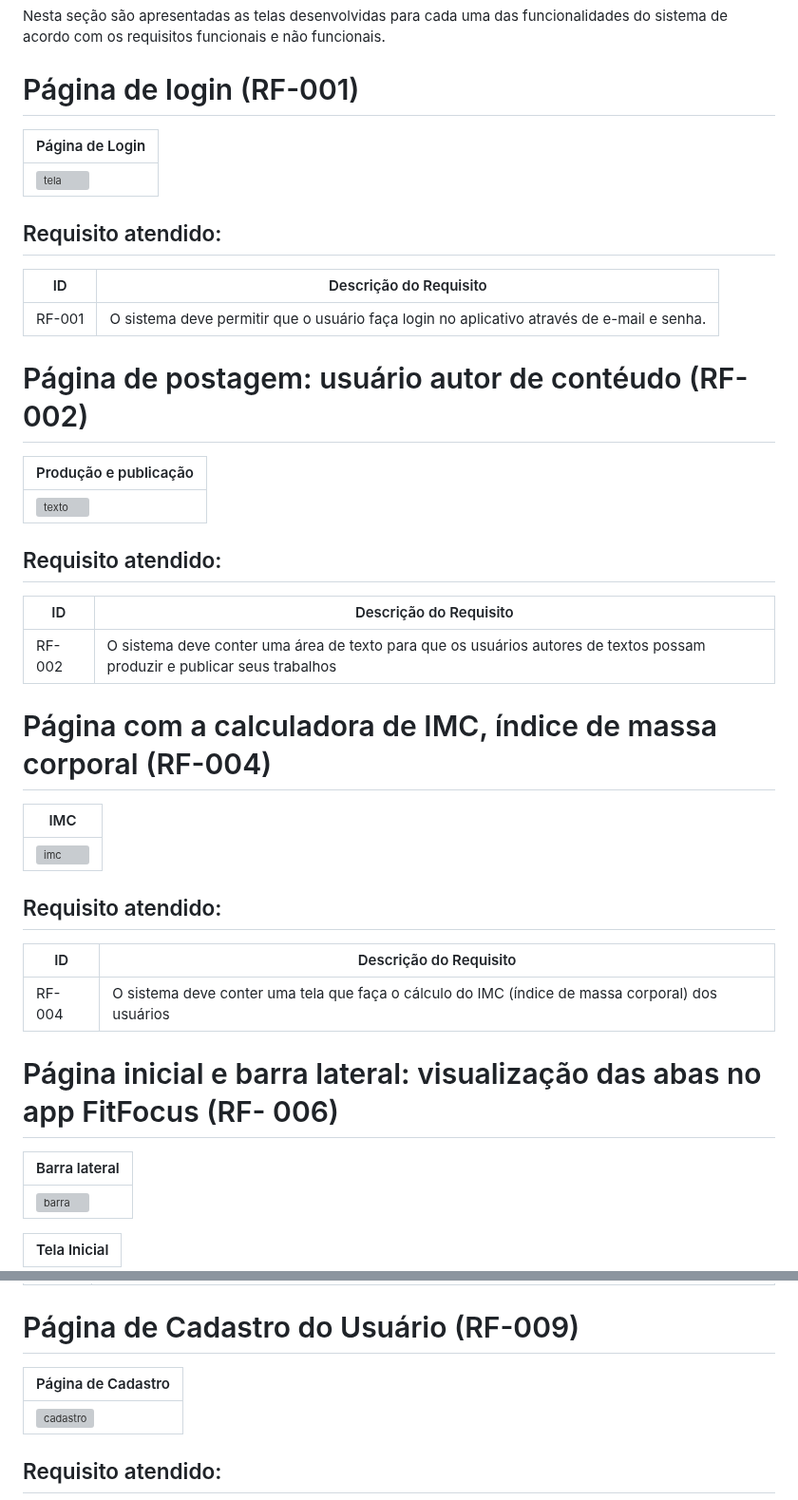
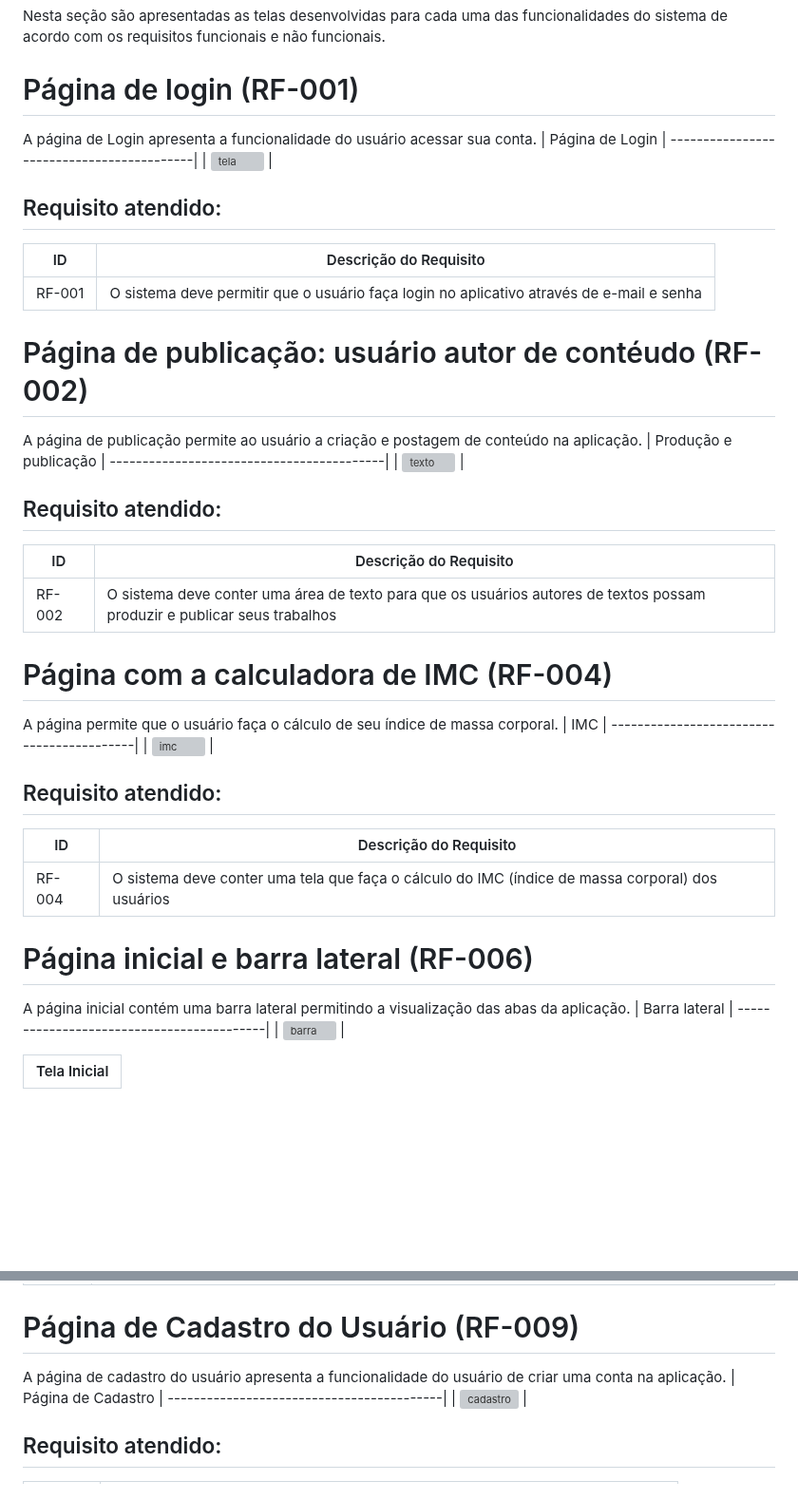
Before and after one commit to ICEI-PUC-Minas-PMV-ADS/pmv-ads-2024-1-e3-proj-mov-t6-pmv-ads-2024-1-e3-proj-fitfocus, a Markdown page: docs/07-Programação de Funcionalidades.md, 2 parts joined by grey strips. Shown at 95% size. Rendered like a GitHub page; blank space fills up the shorter version; grey boxes are pictures that could not be loaded.

Commit message:
atualização programaçao de funcionalidades

```diff
--- a/docs/07-Programação de Funcionalidades.md
+++ b/docs/07-Programação de Funcionalidades.md
@@ -3,6 +3,7 @@
 Nesta seção são apresentadas as telas desenvolvidas para cada uma das funcionalidades do sistema de acordo com os requisitos funcionais e não funcionais.
 
 # Página de login (RF-001)
+A página de Login apresenta a funcionalidade do usuário acessar sua conta.
 | Página de Login |
  ------------------------------------------|
 | ![tela](https://github.com/ICEI-PUC-Minas-PMV-ADS/pmv-ads-2024-1-e3-proj-mov-t6-pmv-ads-2024-1-e3-proj-fitfocus/assets/89883311/22ca6aab-669c-4952-ad72-11a029da67a4) |
@@ -10,9 +11,10 @@ Nesta seção são apresentadas as telas desenvolvidas para cada uma das funcion
 ## Requisito atendido:
 |ID    | Descrição do Requisito  |
 |------|-----------------------------------------|
-|RF-001| O sistema deve permitir que o usuário faça login no aplicativo através de e-mail e senha. |
+|RF-001| O sistema deve permitir que o usuário faça login no aplicativo através de e-mail e senha |
 
-# Página de postagem: usuário autor de contéudo  (RF-002)
+# Página de publicação: usuário autor de contéudo  (RF-002)
+A página de publicação permite ao usuário a criação e postagem de conteúdo na aplicação.
 | Produção e publicação |
  ------------------------------------------|
 | ![texto](https://github.com/ICEI-PUC-Minas-PMV-ADS/pmv-ads-2024-1-e3-proj-mov-t6-pmv-ads-2024-1-e3-proj-fitfocus/assets/89883311/f7433f07-1283-41b5-a06a-bc994df21b1e) |
@@ -22,7 +24,8 @@ Nesta seção são apresentadas as telas desenvolvidas para cada uma das funcion
 |------|-----------------------------------------|
 |RF-002| O sistema deve conter uma área de texto para que os usuários autores de textos possam produzir e publicar seus trabalhos |
 
-# Página com a calculadora de IMC, índice de massa corporal (RF-004)
+# Página com a calculadora de IMC (RF-004)
+A página permite que o usuário faça o cálculo de seu índice de massa corporal.
 | IMC  |
  ------------------------------------------|
  | ![imc](https://github.com/ICEI-PUC-Minas-PMV-ADS/pmv-ads-2024-1-e3-proj-mov-t6-pmv-ads-2024-1-e3-proj-fitfocus/assets/89883311/1c3a1503-fe29-4153-9be2-344243e7e1db) |
@@ -32,8 +35,8 @@ Nesta seção são apresentadas as telas desenvolvidas para cada uma das funcion
 |------|-----------------------------------------|
 |RF-004| O sistema deve conter uma tela que faça o cálculo do IMC (índice de massa corporal) dos usuários|
 
-# Página inicial e barra lateral: visualização das abas no app FitFocus (RF- 006)
-
+# Página inicial e barra lateral (RF-006)
+A página inicial contém uma barra lateral permitindo a visualização das abas da aplicação.
 | Barra lateral |
  ------------------------------------------|
 | ![barra](https://github.com/ICEI-PUC-Minas-PMV-ADS/pmv-ads-2024-1-e3-proj-mov-t6-pmv-ads-2024-1-e3-proj-fitfocus/assets/89883311/f52f21ce-603a-47db-b6f6-485256eb4b82) |
@@ -48,6 +51,7 @@ Nesta seção são apresentadas as telas desenvolvidas para cada uma das funcion
 |RF-006 |  O sistema deve permitir que os usuários visualizem os conteúdos disponibilizados através de abas presentes no menu principal do aplicativo|
 
 # Página de Cadastro do Usuário (RF-009)
+A página de cadastro do usuário apresenta a funcionalidade do usuário de criar uma conta na aplicação.
 | Página de Cadastro |
  ------------------------------------------|
 | ![cadastro](https://github.com/ICEI-PUC-Minas-PMV-ADS/pmv-ads-2024-1-e3-proj-mov-t6-pmv-ads-2024-1-e3-proj-fitfocus/assets/89883311/4dfa3fc2-dd21-4a54-a68f-4cd16c20cb6b) |
```
